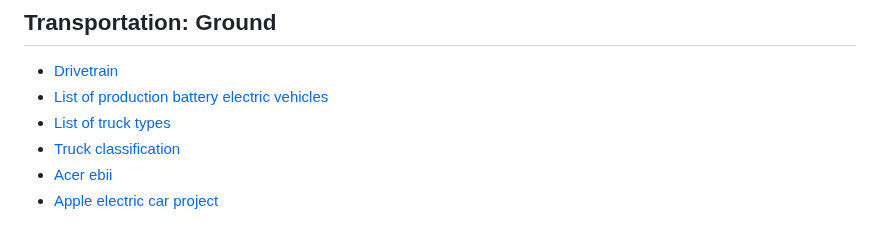
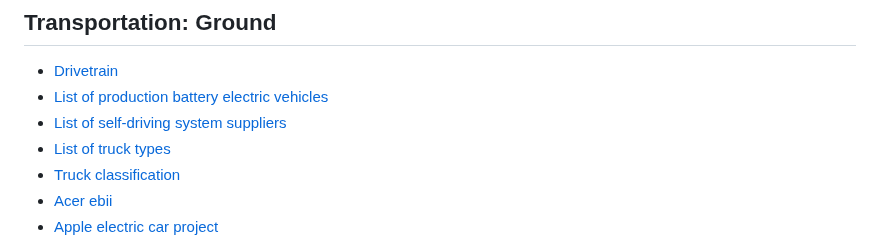
Before and after one commit to kevinwlu/iot, a Markdown page: cases/README.md, the part around the change. GitHub-like rendering.

```diff
--- a/cases/README.md
+++ b/cases/README.md
@@ -211,6 +211,7 @@
 ## Transportation: Ground
 * [Drivetrain](https://en.wikipedia.org/wiki/Drivetrain)
 * [List of production battery electric vehicles](https://en.wikipedia.org/wiki/List_of_production_battery_electric_vehicles)
+* [List of self-driving system suppliers](https://en.wikipedia.org/wiki/List_of_self-driving_system_suppliers)
 * [List of truck types](https://en.wikipedia.org/wiki/List_of_truck_types)
 * [Truck classification](https://en.wikipedia.org/wiki/Truck_classification)
 * [Acer ebii](https://www.acer.com/ebii/us-en/index.html)
```
